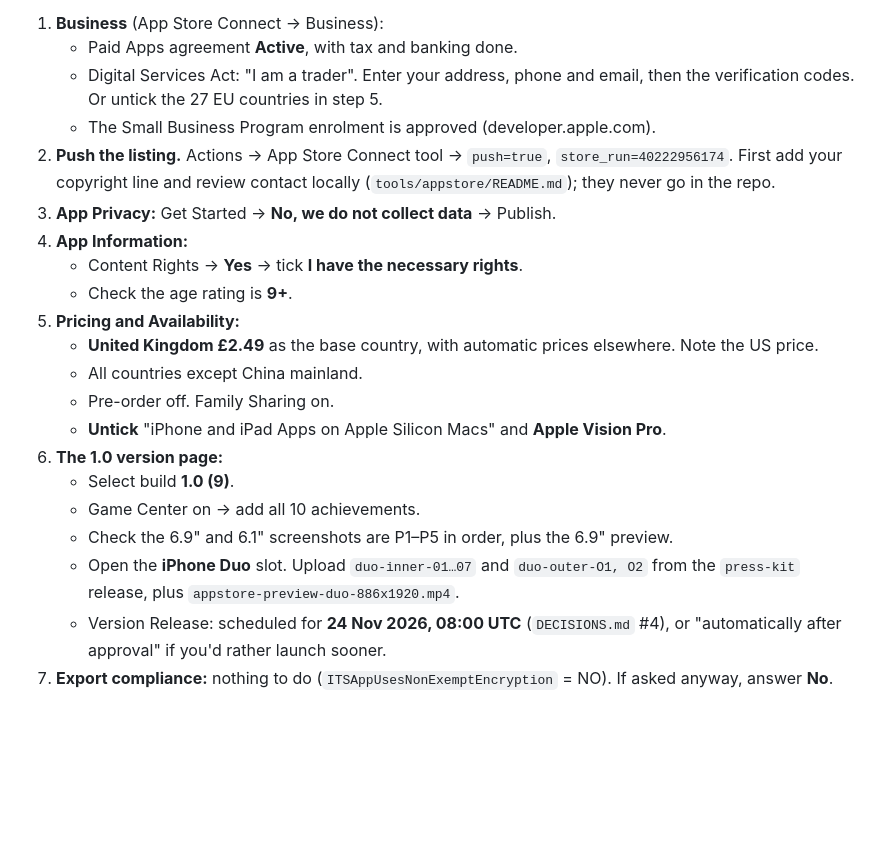
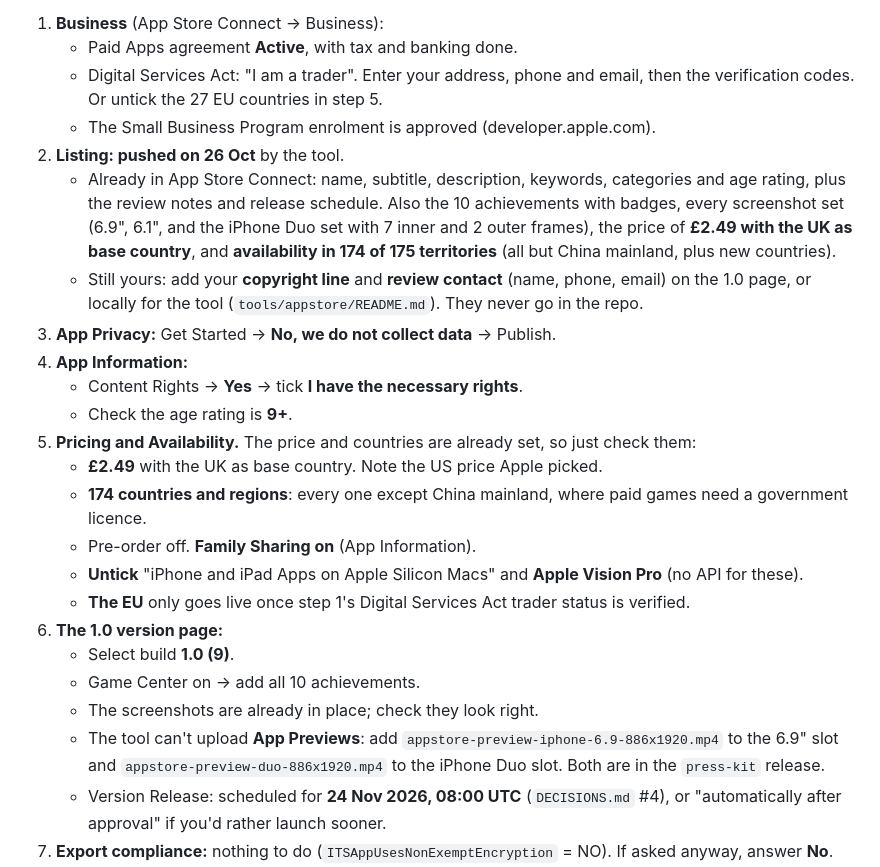
Before and after one commit to pravegm/squish, a Markdown page: docs/appstore/SUBMISSION.md, the part around the change. Drawn GitHub-style; blank space fills up the shorter version.

Commit message:
SUBMISSION §0: listing, screenshots, price and worldwide availability are pushed
What the tool put in App Store Connect on 26 Oct, and what is still the founder's: copyright, review contact, App Previews, Family Sharing, Mac and Vision Pro off, DSA for the EU.

Co-Authored-By: Claude Opus 5.5 <noreply@anthropic.com>

```diff
--- a/docs/appstore/SUBMISSION.md
+++ b/docs/appstore/SUBMISSION.md
@@ -17,21 +17,24 @@
    - Paid Apps agreement **Active**, with tax and banking done.
    - Digital Services Act: "I am a trader". Enter your address, phone and email, then the verification codes. Or untick the 27 EU countries in step 5.
    - The Small Business Program enrolment is approved (developer.apple.com).
-2. **Push the listing.** Actions → App Store Connect tool → `push=true`, `store_run=40222956174`. First add your copyright line and review contact locally (`tools/appstore/README.md`); they never go in the repo.
+2. **Listing: pushed on 26 Oct** by the tool.
+   - Already in App Store Connect: name, subtitle, description, keywords, categories and age rating, plus the review notes and release schedule. Also the 10 achievements with badges, every screenshot set (6.9", 6.1", and the iPhone Duo set with 7 inner and 2 outer frames), the price of **£2.49 with the UK as base country**, and **availability in 174 of 175 territories** (all but China mainland, plus new countries).
+   - Still yours: add your **copyright line** and **review contact** (name, phone, email) on the 1.0 page, or locally for the tool (`tools/appstore/README.md`). They never go in the repo.
 3. **App Privacy:** Get Started → **No, we do not collect data** → Publish.
 4. **App Information:**
    - Content Rights → **Yes** → tick **I have the necessary rights**.
    - Check the age rating is **9+**.
-5. **Pricing and Availability:**
-   - **United Kingdom £2.49** as the base country, with automatic prices elsewhere. Note the US price.
-   - All countries except China mainland.
-   - Pre-order off. Family Sharing on.
-   - **Untick** "iPhone and iPad Apps on Apple Silicon Macs" and **Apple Vision Pro**.
+5. **Pricing and Availability.** The price and countries are already set, so just check them:
+   - **£2.49** with the UK as base country. Note the US price Apple picked.
+   - **174 countries and regions**: every one except China mainland, where paid games need a government licence.
+   - Pre-order off. **Family Sharing on** (App Information).
+   - **Untick** "iPhone and iPad Apps on Apple Silicon Macs" and **Apple Vision Pro** (no API for these).
+   - **The EU** only goes live once step 1's Digital Services Act trader status is verified.
 6. **The 1.0 version page:**
    - Select build **1.0 (9)**.
    - Game Center on → add all 10 achievements.
-   - Check the 6.9" and 6.1" screenshots are P1–P5 in order, plus the 6.9" preview.
-   - Open the **iPhone Duo** slot. Upload `duo-inner-01…07` and `duo-outer-O1, O2` from the `press-kit` release, plus `appstore-preview-duo-886x1920.mp4`.
+   - The screenshots are already in place; check they look right.
+   - The tool can't upload **App Previews**: add `appstore-preview-iphone-6.9-886x1920.mp4` to the 6.9" slot and `appstore-preview-duo-886x1920.mp4` to the iPhone Duo slot. Both are in the `press-kit` release.
    - Version Release: scheduled for **24 Nov 2026, 08:00 UTC** (`DECISIONS.md` #4), or "automatically after approval" if you'd rather launch sooner.
 7. **Export compliance:** nothing to do (`ITSAppUsesNonExemptEncryption` = NO). If asked anyway, answer **No**.
 8. **Add for Review**, then **Submit to App Review**.
```
